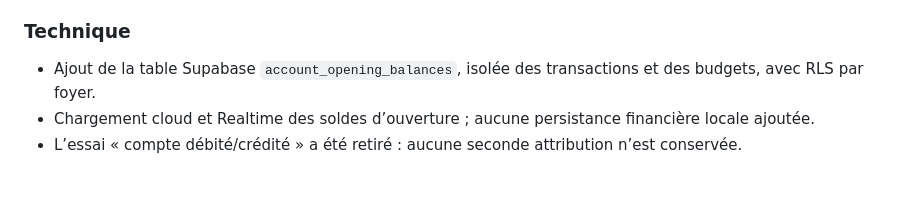
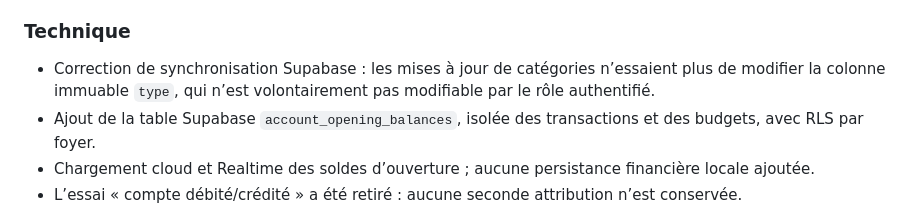
Before and after one commit to nishiosxn/budget-app, a Markdown page: CHANGELOG.md, the part around the change. Drawn GitHub-style; blank space fills up the shorter version.

Commit message:
docs: record category sync permission fix

```diff
--- a/CHANGELOG.md
+++ b/CHANGELOG.md
@@ -28,6 +28,7 @@
 - Le solde d’ouverture se modifie directement depuis la carte de la personne et n’est jamais compté comme un revenu.
 
 ### Technique
+- Correction de synchronisation Supabase : les mises à jour de catégories n’essaient plus de modifier la colonne immuable `type`, qui n’est volontairement pas modifiable par le rôle authentifié.
 - Ajout de la table Supabase `account_opening_balances`, isolée des transactions et des budgets, avec RLS par foyer.
 - Chargement cloud et Realtime des soldes d’ouverture ; aucune persistance financière locale ajoutée.
 - L’essai « compte débité/crédité » a été retiré : aucune seconde attribution n’est conservée.
```
